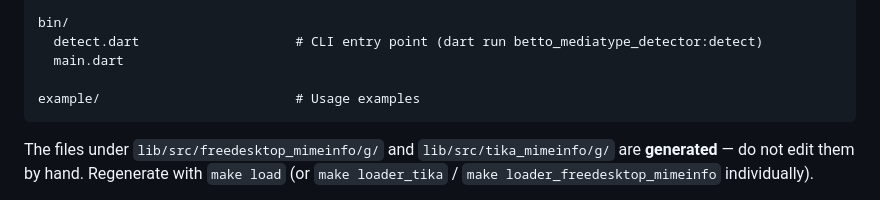
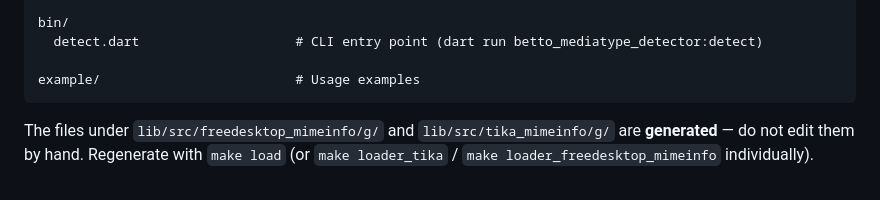
Before and after one commit to bettongia/mediatype_detector, a Markdown page: CLAUDE.md, the part around the change. Drawn GitHub-style.

Commit message:
docs: remove non-existent bin/main.dart from CLAUDE.md layout
Co-Authored-By: Claude Sonnet 4.6 <noreply@anthropic.com>

````diff
--- a/CLAUDE.md
+++ b/CLAUDE.md
@@ -80,7 +80,6 @@ test/
 
 bin/
   detect.dart                    # CLI entry point (dart run betto_mediatype_detector:detect)
-  main.dart
 
 example/                         # Usage examples
 ```
````
